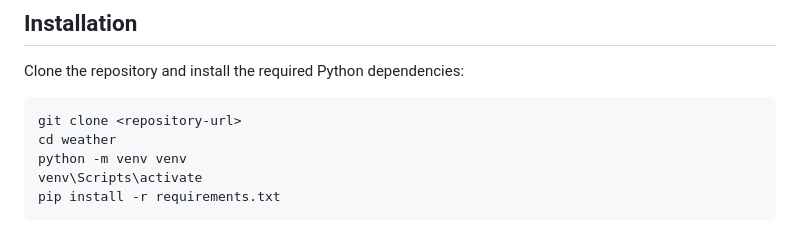
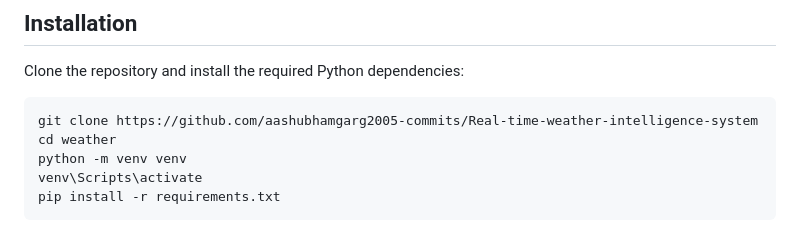
Before and after one commit to aashubhamgarg2005-commits/Real-time-weather-intelligence-system, a Markdown page: README.md, the part around the change. GitHub-like rendering.

````diff
--- a/README.md
+++ b/README.md
@@ -165,7 +165,7 @@ The script creates:
 Clone the repository and install the required Python dependencies:
 
 ```bash
-git clone <repository-url>
+git clone https://github.com/aashubhamgarg2005-commits/Real-time-weather-intelligence-system
 cd weather
 python -m venv venv
 venv\Scripts\activate
````
